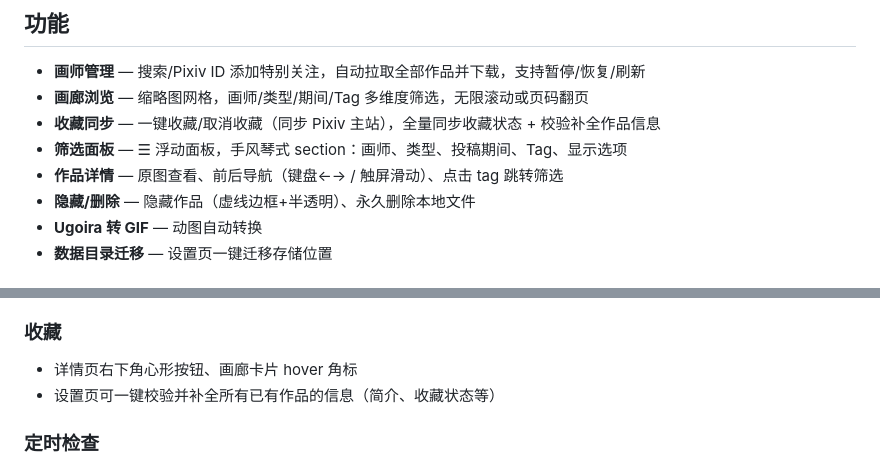
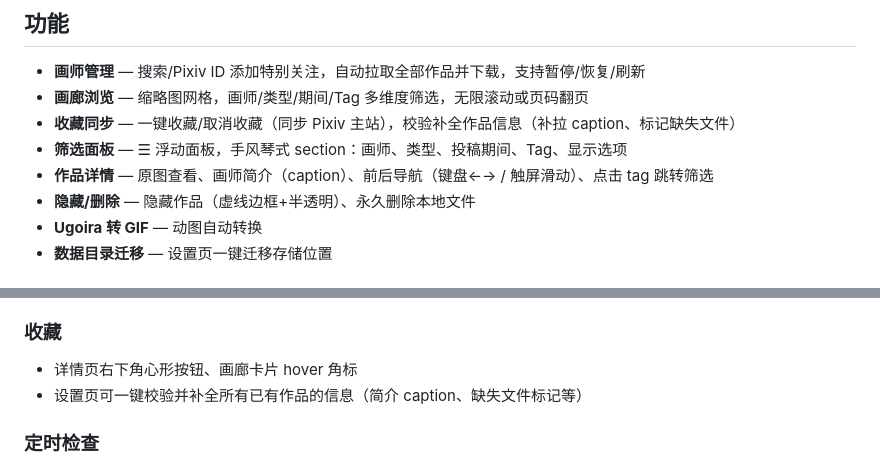
Before and after one commit to prince-dulb/pixiv-tracking-tool, a Markdown page: README.md, 2 parts joined by grey strips. Rendered like a GitHub page.

Commit message:
docs: 同步 README+CLAUDE.md — caption功能说明 + BUG回报表入口

```diff
--- a/README.md
+++ b/README.md
@@ -14,9 +14,9 @@
 
 - **画师管理** — 搜索/Pixiv ID 添加特别关注，自动拉取全部作品并下载，支持暂停/恢复/刷新
 - **画廊浏览** — 缩略图网格，画师/类型/期间/Tag 多维度筛选，无限滚动或页码翻页
-- **收藏同步** — 一键收藏/取消收藏（同步 Pixiv 主站），全量同步收藏状态 + 校验补全作品信息
+- **收藏同步** — 一键收藏/取消收藏（同步 Pixiv 主站），校验补全作品信息（补拉 caption、标记缺失文件）
 - **筛选面板** — ☰ 浮动面板，手风琴式 section：画师、类型、投稿期间、Tag、显示选项
-- **作品详情** — 原图查看、前后导航（键盘←→ / 触屏滑动）、点击 tag 跳转筛选
+- **作品详情** — 原图查看、画师简介（caption）、前后导航（键盘←→ / 触屏滑动）、点击 tag 跳转筛选
 - **隐藏/删除** — 隐藏作品（虚线边框+半透明）、永久删除本地文件
 - **Ugoira 转 GIF** — 动图自动转换
 - **数据目录迁移** — 设置页一键迁移存储位置
@@ -36,7 +36,7 @@
 
 ### 收藏
 - 详情页右下角心形按钮、画廊卡片 hover 角标
-- 设置页可一键校验并补全所有已有作品的信息（简介、收藏状态等）
+- 设置页可一键校验并补全所有已有作品的信息（简介 caption、缺失文件标记等）
 
 ### 定时检查
 - 默认每 6 小时自动检查关注画师是否有新作品
```
Also changed, not shown: claude.md (+2 -1 lines).
